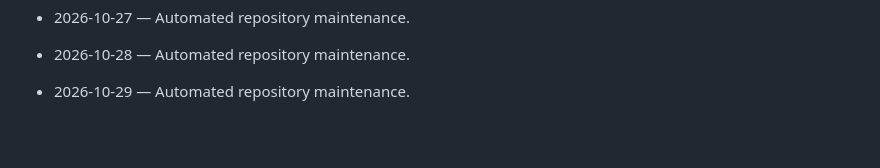
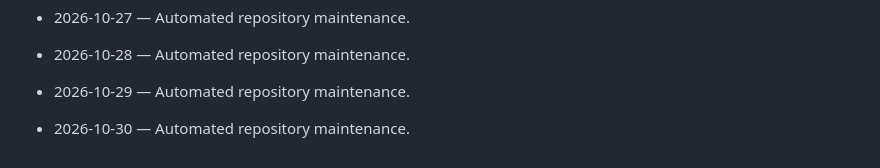
Before and after one commit to Mahnoor-Khizar/AutoXpress-by-Mahnoor, a Markdown page: DAILY_ACTIVITY.md, the part around the change. GitHub-like rendering; blank space fills up the shorter version.

Commit message:
chore: daily maintenance

```diff
--- a/DAILY_ACTIVITY.md
+++ b/DAILY_ACTIVITY.md
@@ -135,3 +135,5 @@ This file is maintained automatically.
 - 2026-10-28 — Automated repository maintenance.
 
 - 2026-10-29 — Automated repository maintenance.
+
+- 2026-10-30 — Automated repository maintenance.
```
